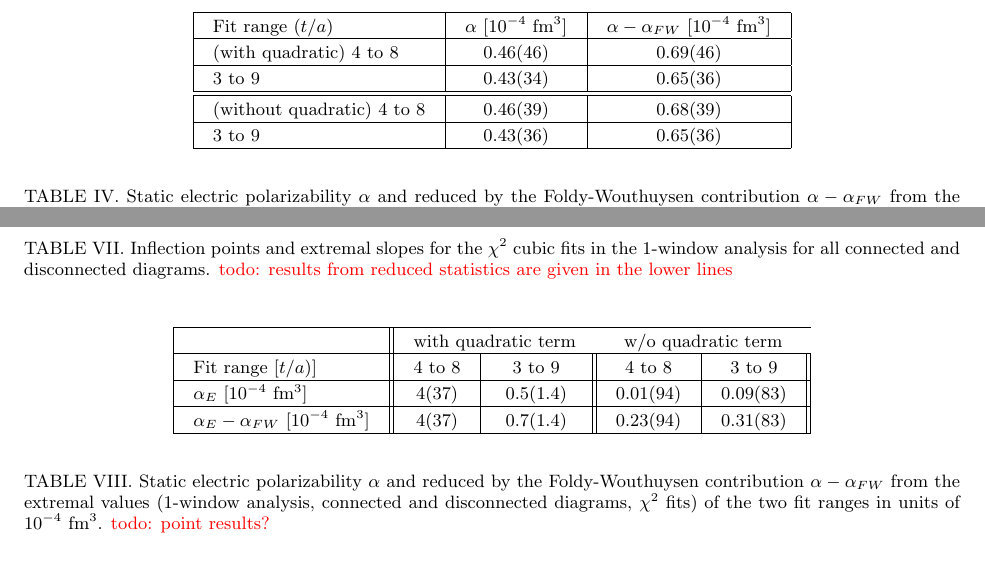
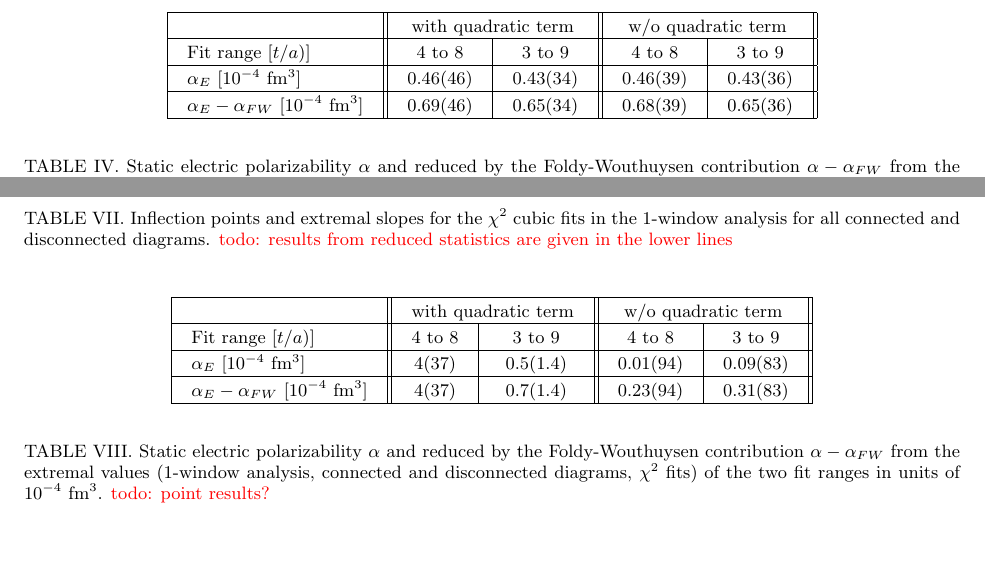
Before and after one commit to githroman/Neutron-electric-dipole-polarizability, a LaTeX paper (neutron-polarizability/main.tex, which reads neutron-polarizability/mpi357-1windowAll.tex, neutron-polarizability/mpi357-1windowConnected.tex): two parts of pages 9 and 11 of 17, joined at a grey line, cut at the place of the change, the shorter picture padded with empty space. Compiled offline with pdfLaTeX.

Commit message:
table fixes

```diff
--- a/neutron-polarizability/mpi357-1windowAll.tex
+++ b/neutron-polarizability/mpi357-1windowAll.tex
@@ -34,7 +34,7 @@
 \begin{table}[H]
 \begin{center}
     \begin{tabular}{|l||c|c||c|c||}
-    \hline	& \multicolumn{2}{c}{with quadratic term} & \multicolumn{2}{c}{w/o quadratic term} \\ \hline
+    \hline	& \multicolumn{2}{c||}{with quadratic term} & \multicolumn{2}{c||}{w/o quadratic term} \\ \hline
      Fit range [$t/a$)]						& 4 to 8 	& 3 to 9 	& 4 to 8 	& 3 to 9 \\ \hline
      $\alpha_E$ [$10^{-4}$ $\text{fm}^3$]    		& 4(37)	& 0.5(1.4) 	& 0.01(94)	& 0.09(83) \\ \hline
      $\alpha_E-\alpha_{FW}$ [$10^{-4}$ $\text{fm}^3$]& 4(37)	&  0.7(1.4)	& 0.23(94)	& 0.31(83) \\ \hline
--- a/neutron-polarizability/mpi357-1windowConnected.tex
+++ b/neutron-polarizability/mpi357-1windowConnected.tex
@@ -58,14 +58,11 @@ especially if scrutinized far away from the inflection point. \textcolor{red}
 %%%%%%%%%Static polarizability 1-window%%%%%%%%%%%%%%%
 \begin{table}[H]
 \begin{center}
-    \begin{tabular}{ | l | c | c | }
-    \hline
-     Fit range ($t/a$) & $\alpha$ [$10^{-4}$ $\text{fm}^3$]    & $\alpha-\alpha_{FW}$ [$10^{-4}$ $\text{fm}^3$]       \\
-     \hline
-        (with quadratic) 4 to 8&   0.46(46)       &    0.69(46)          \\ \hline
-     3 to 9 &  0.43(34)        &     0.65(36)          \\ \hline\hline
- (without quadratic) 4 to 8 &   0.46(39)       &    0.68(39)          \\ \hline
-     3 to 9 &   0.43(36)        &     0.65(36)          \\ \hline
+    \begin{tabular}{|l||c|c||c|c||}
+    \hline	& \multicolumn{2}{c||}{with quadratic term} & \multicolumn{2}{c||}{w/o quadratic term} \\ \hline
+     Fit range [$t/a$)]						& 4 to 8 	& 3 to 9 	& 4 to 8 	& 3 to 9 \\ \hline
+     $\alpha_E$ [$10^{-4}$ $\text{fm}^3$]    		& 0.46(46)	& 0.43(34) 	& 0.46(39)	& 0.43(36) \\ \hline
+     $\alpha_E-\alpha_{FW}$ [$10^{-4}$ $\text{fm}^3$]& 0.69(46) 	&  0.65(34)	& 0.68(39) 	& 0.65(36) \\ \hline
     \end{tabular}
 \end{center}
 \caption{Static electric polarizability  $\alpha$ and reduced by the Foldy-Wouthuysen contribution $\alpha-\alpha_{FW}$ from the extremal slopes (1-window analysis, connected diagrams, $\chi^2$ fits) of the two fitting ranges in units of $10^{-4}$ $\text{fm}^3$. \todo{'point' results?}}
```
